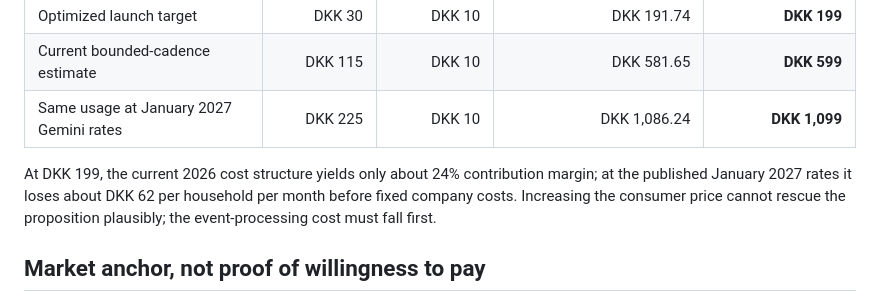
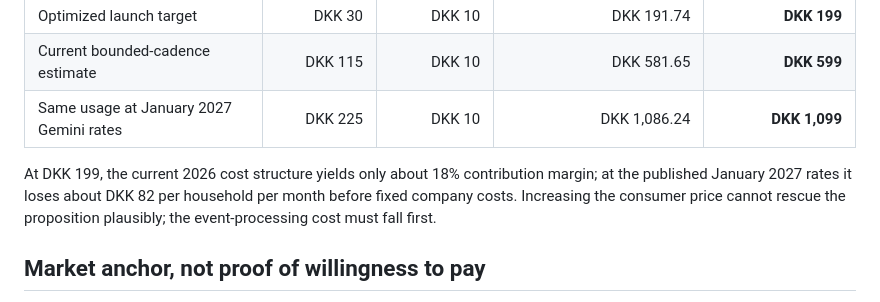
Before and after one commit to oana-ffg/gemini-foodlog, a Markdown page: docs/commercial-pricing-model.md, the part around the change. GitHub-like rendering.

Commit message:
docs: correct pricing sensitivity margins

```diff
--- a/docs/commercial-pricing-model.md
+++ b/docs/commercial-pricing-model.md
@@ -68,8 +68,8 @@ the operational gate rounds that down to DKK 30.
 | Current bounded-cadence estimate | DKK 115 | DKK 10 | DKK 581.65 | **DKK 599** |
 | Same usage at January 2027 Gemini rates | DKK 225 | DKK 10 | DKK 1,086.24 | **DKK 1,099** |
 
-At DKK 199, the current 2026 cost structure yields only about 24% contribution
-margin; at the published January 2027 rates it loses about DKK 62 per household
+At DKK 199, the current 2026 cost structure yields only about 18% contribution
+margin; at the published January 2027 rates it loses about DKK 82 per household
 per month before fixed company costs. Increasing the consumer price cannot rescue
 the proposition plausibly; the event-processing cost must fall first.
 
```
